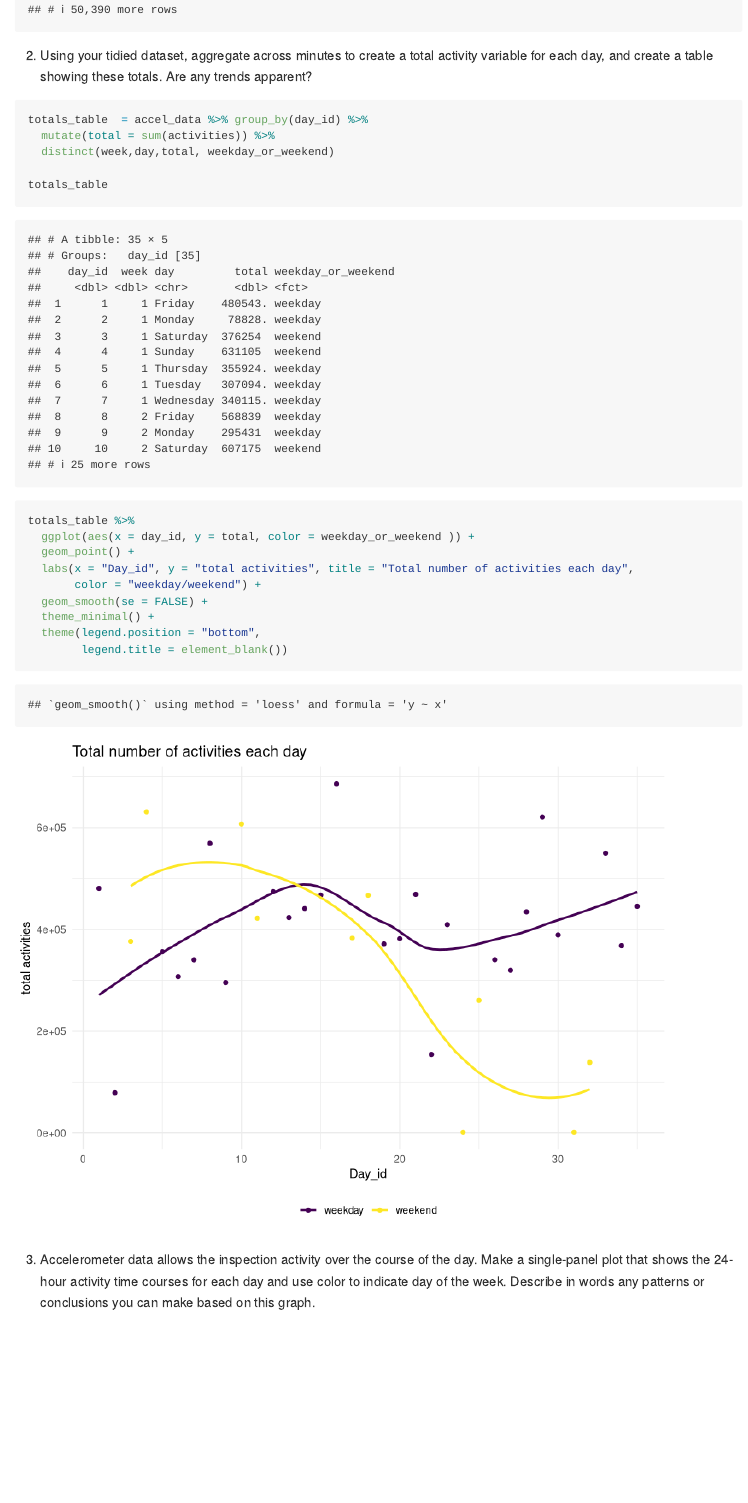
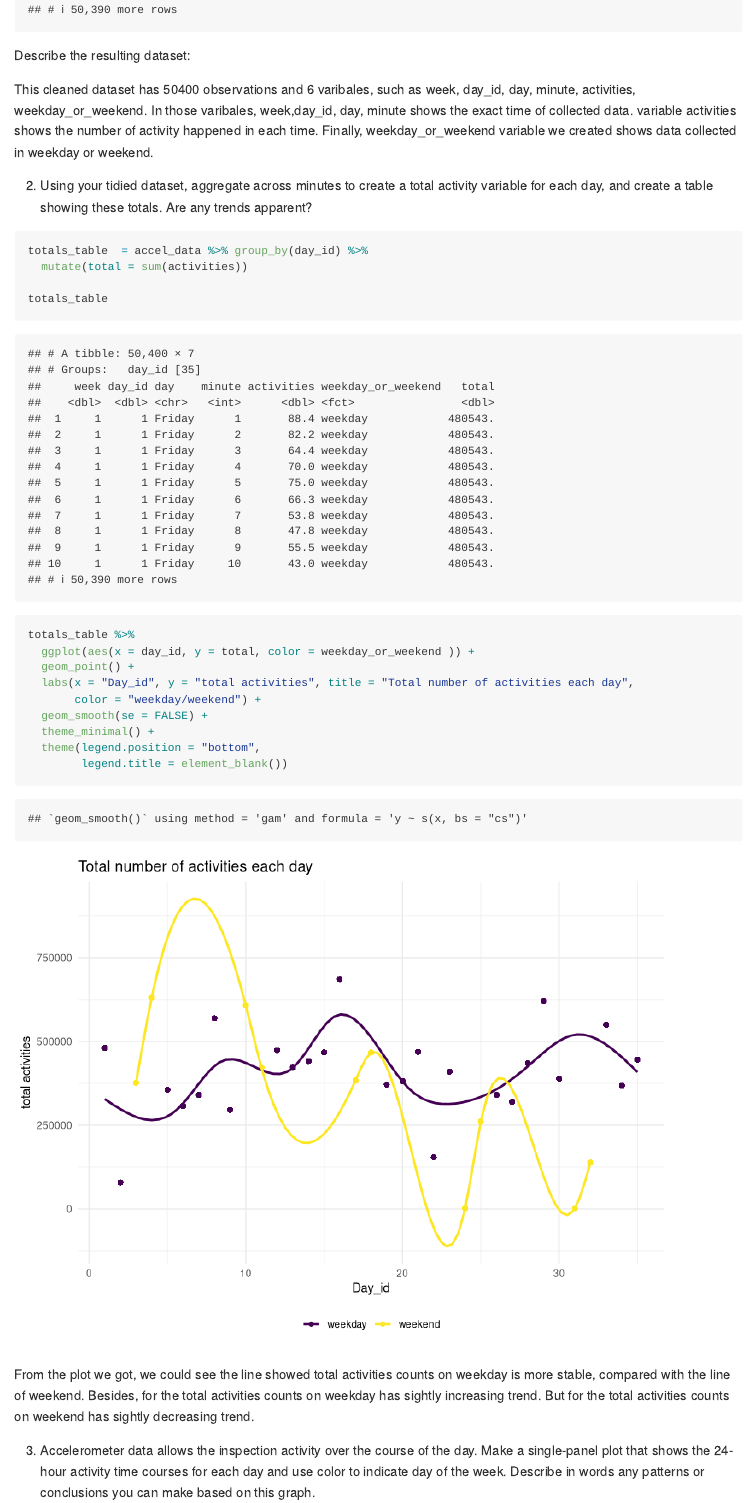
Before and after one commit to qiaoyixu/P8105_hw3_qx2222, an R Markdown document (P8105_hw3_qx2222.Rmd): the page in a window 1100 px wide, from 3490 px down before the commit and from 3440 px down after it, so that both start at the same text. Rendered offline with R 4.5, knitr and Pandoc, with nearby package versions; some code elsewhere in the file could not run offline; long lines of code are wrapped; column names are cleaned by a stand-in for the janitor package.

Commit message:
clean 'accel_data' and describe cleanned dataset.updated figure shows the total activities count and describe trends.

````diff
--- a/P8105_hw3_qx2222.Rmd
+++ b/P8105_hw3_qx2222.Rmd
@@ -150,12 +149,16 @@ accel_data
 
 ```
 
+Describe the resulting dataset:
+
+This cleaned dataset has `r nrow(accel_data)` observations and `r ncol(accel_data)` varibales, such as `r names(accel_data)`. In those varibales, week,day_id, day, minute shows the exact time of collected data. variable activities shows the number of activity happened in each time.  Finally, weekday_or_weekend variable we created shows data collected in weekday or weekend.
+
+
 2. Using your tidied dataset, aggregate across minutes to create a total activity variable for each day, and create a table showing these totals. Are any trends apparent?
 
 ```{r}
 totals_table  = accel_data %>% group_by(day_id) %>%
-  mutate(total = sum(activities)) %>%
-  distinct(week,day,total, weekday_or_weekend)
+  mutate(total = sum(activities))
 
 totals_table
 ```
@@ -173,3 +176,5 @@ totals_table %>%
 
 ```
 
+
+From the plot we got, we could see the line showed total activities counts on weekday is more stable, compared with the line of weekend. Besides, for the total activities counts on weekday has sightly increasing trend. But for the total activities counts on weekend has sightly decreasing trend.
````
Also changed, not shown: P8105_hw3_qx2222.md, P8105_hw3_qx2222_files/figure-gfm/unnamed-chunk-10-1.png, P8105_hw3_qx2222.Rmd (11 more changed lines).
